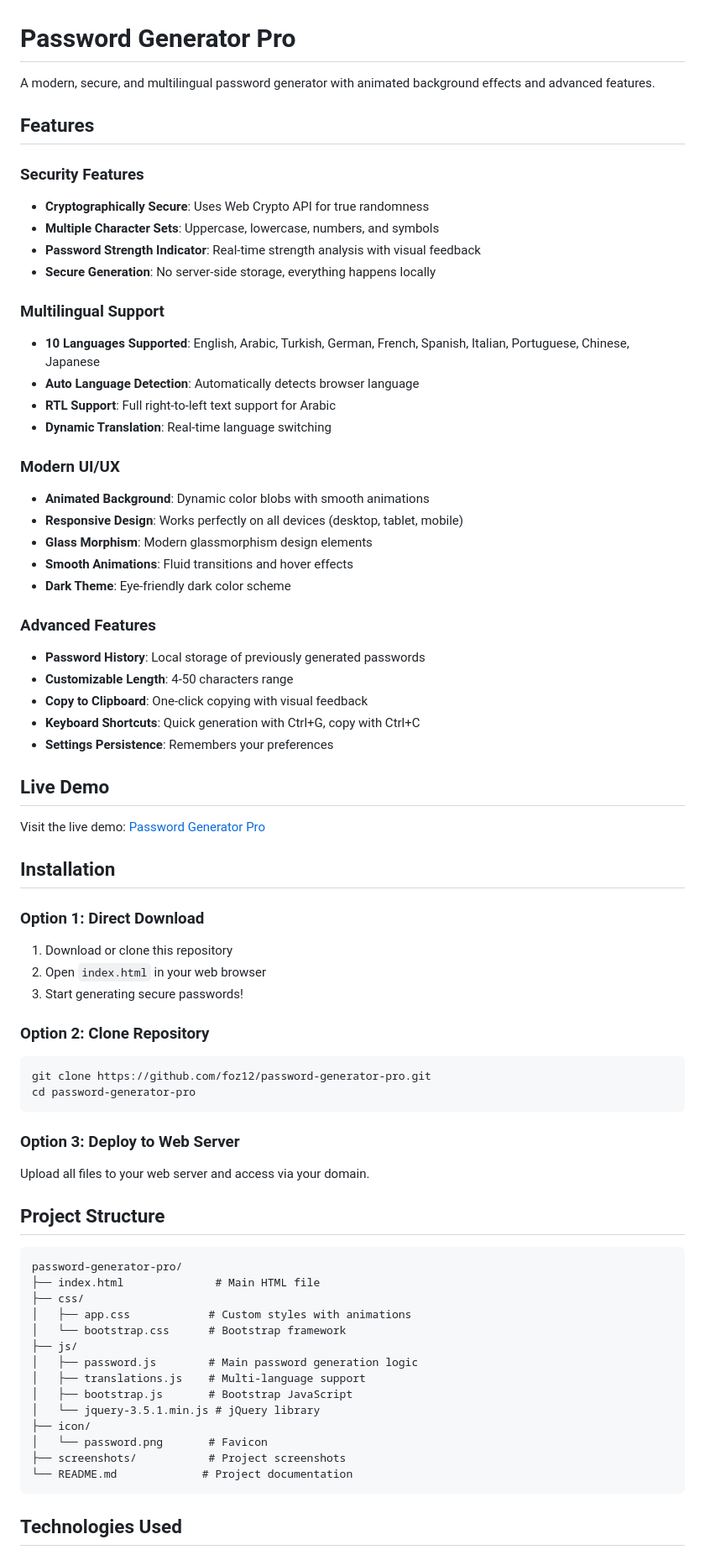
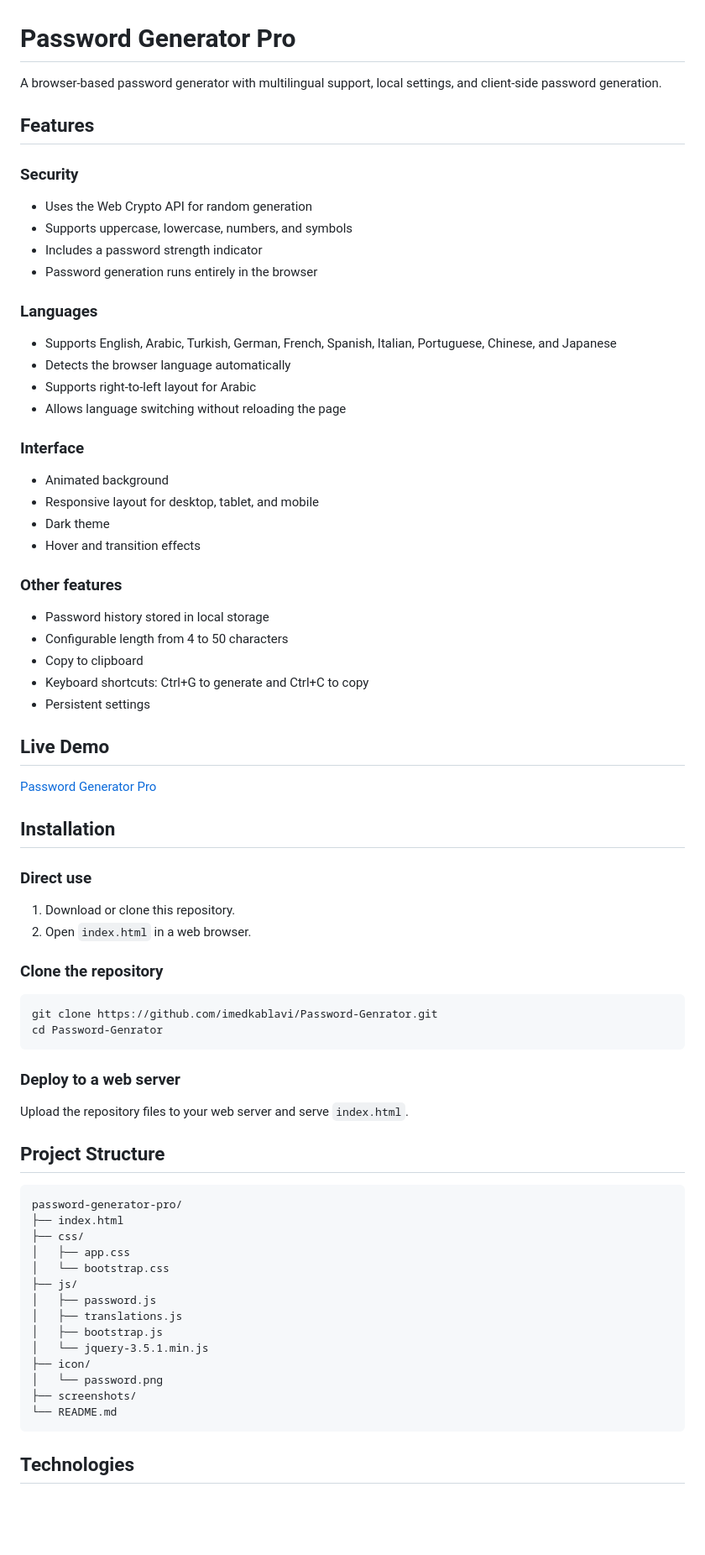
Before and after one commit to imedkablavi/Password-Genrator, a Markdown page: README.md, the part around one of its changes. Shown at 84% size. Drawn GitHub-style; blank space fills up the shorter version.

````diff
--- a/README.md
+++ b/README.md
@@ -1,73 +1,71 @@
 # Password Generator Pro
 
-A modern, secure, and multilingual password generator with animated background effects and advanced features.
+A browser-based password generator with multilingual support, local settings, and client-side password generation.
 
 ## Features
 
-### Security Features
-- **Cryptographically Secure**: Uses Web Crypto API for true randomness
-- **Multiple Character Sets**: Uppercase, lowercase, numbers, and symbols
-- **Password Strength Indicator**: Real-time strength analysis with visual feedback
-- **Secure Generation**: No server-side storage, everything happens locally
+### Security
+- Uses the Web Crypto API for random generation
+- Supports uppercase, lowercase, numbers, and symbols
+- Includes a password strength indicator
+- Password generation runs entirely in the browser
 
-### Multilingual Support
-- **10 Languages Supported**: English, Arabic, Turkish, German, French, Spanish, Italian, Portuguese, Chinese, Japanese
-- **Auto Language Detection**: Automatically detects browser language
-- **RTL Support**: Full right-to-left text support for Arabic
-- **Dynamic Translation**: Real-time language switching
+### Languages
+- Supports English, Arabic, Turkish, German, French, Spanish, Italian, Portuguese, Chinese, and Japanese
+- Detects the browser language automatically
+- Supports right-to-left layout for Arabic
+- Allows language switching without reloading the page
 
-### Modern UI/UX
-- **Animated Background**: Dynamic color blobs with smooth animations
-- **Responsive Design**: Works perfectly on all devices (desktop, tablet, mobile)
-- **Glass Morphism**: Modern glassmorphism design elements
-- **Smooth Animations**: Fluid transitions and hover effects
-- **Dark Theme**: Eye-friendly dark color scheme
+### Interface
+- Animated background
+- Responsive layout for desktop, tablet, and mobile
+- Dark theme
+- Hover and transition effects
 
-### Advanced Features
-- **Password History**: Local storage of previously generated passwords
-- **Customizable Length**: 4-50 characters range
-- **Copy to Clipboard**: One-click copying with visual feedback
-- **Keyboard Shortcuts**: Quick generation with Ctrl+G, copy with Ctrl+C
-- **Settings Persistence**: Remembers your preferences
+### Other features
+- Password history stored in local storage
+- Configurable length from 4 to 50 characters
+- Copy to clipboard
+- Keyboard shortcuts: Ctrl+G to generate and Ctrl+C to copy
+- Persistent settings
 
 ## Live Demo
 
-Visit the live demo: [Password Generator Pro](https://imedkablavi.github.io/Password-Genrator/)
+[Password Generator Pro](https://imedkablavi.github.io/Password-Genrator/)
 
 ## Installation
 
-### Option 1: Direct Download
-1. Download or clone this repository
-2. Open `index.html` in your web browser
-3. Start generating secure passwords!
+### Direct use
+1. Download or clone this repository.
+2. Open `index.html` in a web browser.
 
-### Option 2: Clone Repository
+### Clone the repository
 ```bash
-git clone https://github.com/foz12/password-generator-pro.git
-cd password-generator-pro
+git clone https://github.com/imedkablavi/Password-Genrator.git
+cd Password-Genrator
 ```
 
-### Option 3: Deploy to Web Server
-Upload all files to your web server and access via your domain.
+### Deploy to a web server
+Upload the repository files to your web server and serve `index.html`.
 
 ## Project Structure
 
-```
+```text
 password-generator-pro/
-├── index.html              # Main HTML file
+├── index.html
 ├── css/
-│   ├── app.css            # Custom styles with animations
-│   └── bootstrap.css      # Bootstrap framework
+│   ├── app.css
+│   └── bootstrap.css
 ├── js/
-│   ├── password.js        # Main password generation logic
-│   ├── translations.js    # Multi-language support
-│   ├── bootstrap.js       # Bootstrap JavaScript
-│   └── jquery-3.5.1.min.js # jQuery library
+│   ├── password.js
+│   ├── translations.js
+│   ├── bootstrap.js
+│   └── jquery-3.5.1.min.js
 ├── icon/
-│   └── password.png       # Favicon
-├── screenshots/           # Project screenshots
-└── README.md             # Project documentation
+│   └── password.png
+├── screenshots/
+└── README.md
 ```
 
-## Technologies Used
+## Technologies
 
````
Also changed, not shown: other parts of README.md (+46 -62 lines).
